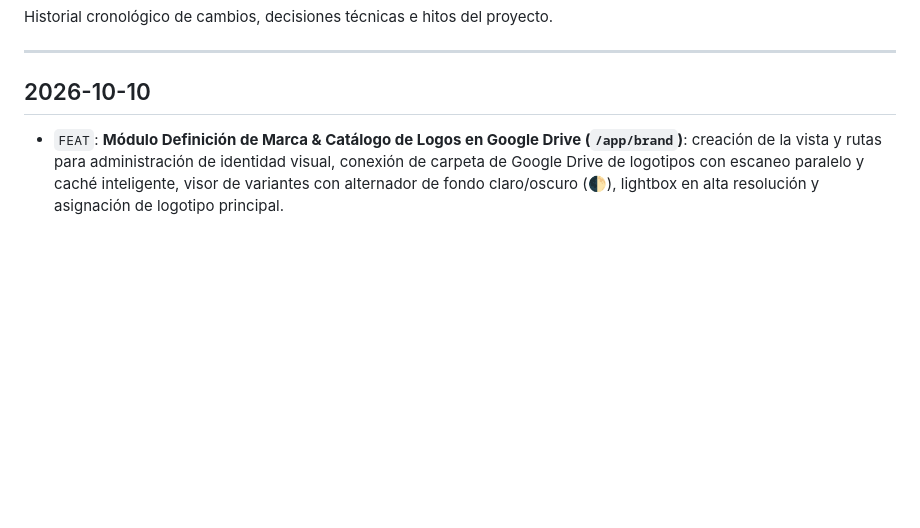
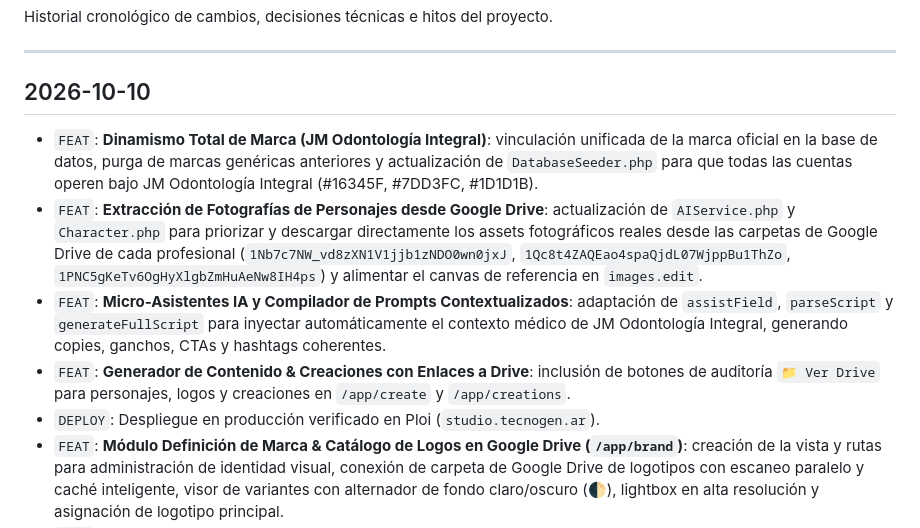
Before and after one commit to elbuje/tecnogen-studio, a Markdown page: wiki/log.md, the part around the change. Rendered like a GitHub page; blank space fills up the shorter version.

Commit message:
docs: sync LLM wiki session 2026-10-10-fidelidad-marca-drive-ia

```diff
--- a/wiki/log.md
+++ b/wiki/log.md
@@ -5,6 +5,11 @@ Historial cronológico de cambios, decisiones técnicas e hitos del proyecto.
 ---
 
 ## 2026-10-10
+* `FEAT`: **Dinamismo Total de Marca (JM Odontología Integral)**: vinculación unificada de la marca oficial en la base de datos, purga de marcas genéricas anteriores y actualización de `DatabaseSeeder.php` para que todas las cuentas operen bajo JM Odontología Integral (#16345F, #7DD3FC, #1D1D1B).
+* `FEAT`: **Extracción de Fotografías de Personajes desde Google Drive**: actualización de `AIService.php` y `Character.php` para priorizar y descargar directamente los assets fotográficos reales desde las carpetas de Google Drive de cada profesional (`1Nb7c7NW_vd8zXN1V1jjb1zNDO0wn0jxJ`, `1Qc8t4ZAQEao4spaQjdL07WjppBu1ThZo`, `1PNC5gKeTv6OgHyXlgbZmHuAeNw8IH4ps`) y alimentar el canvas de referencia en `images.edit`.
+* `FEAT`: **Micro-Asistentes IA y Compilador de Prompts Contextualizados**: adaptación de `assistField`, `parseScript` y `generateFullScript` para inyectar automáticamente el contexto médico de JM Odontología Integral, generando copies, ganchos, CTAs y hashtags coherentes.
+* `FEAT`: **Generador de Contenido & Creaciones con Enlaces a Drive**: inclusión de botones de auditoría `📁 Ver Drive` para personajes, logos y creaciones en `/app/create` y `/app/creations`.
+* `DEPLOY`: Despliegue en producción verificado en Ploi (`studio.tecnogen.ar`).
 * `FEAT`: **Módulo Definición de Marca & Catálogo de Logos en Google Drive (`/app/brand`)**: creación de la vista y rutas para administración de identidad visual, conexión de carpeta de Google Drive de logotipos con escaneo paralelo y caché inteligente, visor de variantes con alternador de fondo claro/oscuro (🌓), lightbox en alta resolución y asignación de logotipo principal.
 * `FEAT`: **Integración de Manual de Marca en Google Drive**: modal interactivo de vinculación y tarjeta de acceso directo al PDF de identidad oficial.
 * `ARCH`: **Pipeline de Selección de Logos para IA**: especificación y confirmación de la lógica del agente para seleccionar automáticamente la variante de logo idónea (blanco/luz en fondos oscuros, institucional en fondos claros, isotipo en láminas complejas) montándolo en el canvas de referencia para `gpt-image-2.5-sunburst` (`images.edit`).
```
Also changed, not shown: wiki/index.md (+2 -2 lines), wiki/sessions/2026-10-10-fidelidad-marca-drive-ia.md (added, +35 -0 lines).
